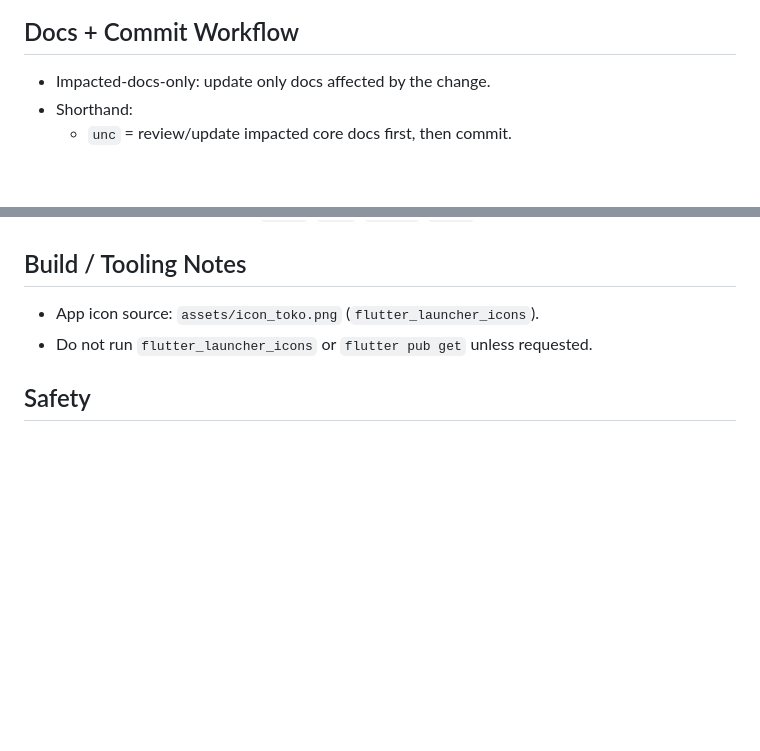
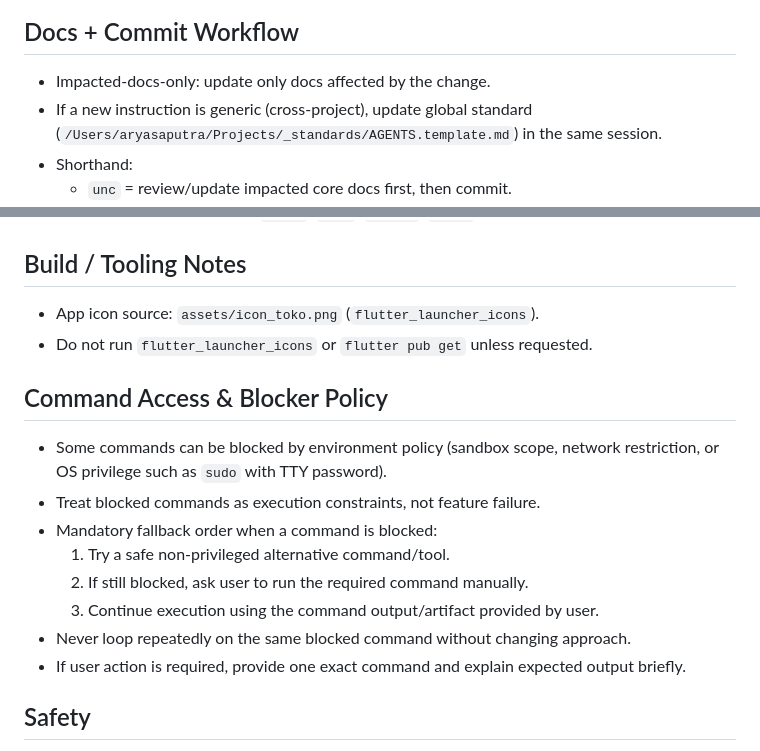
Before and after one commit to aryasbookm/mom_fikri_cashflow_experiment, a Markdown page: AGENTS.md, 2 parts joined by grey strips. Rendered like a GitHub page; blank space fills up the shorter version.

Commit message:
docs: add blocker fallback and global sync policy

```diff
--- a/AGENTS.md
+++ b/AGENTS.md
@@ -35,6 +35,7 @@ For cashflow/financial logic, `Verify` is mandatory and must include:
 
 ## Docs + Commit Workflow
 - Impacted-docs-only: update only docs affected by the change.
+- If a new instruction is generic (cross-project), update global standard (`/Users/aryasaputra/Projects/_standards/AGENTS.template.md`) in the same session.
 - Shorthand:
   - `unc` = review/update impacted core docs first, then commit.
   - `hld` = Hold / Answer Only: jawab/verifikasi saja; jangan jalankan tool, jangan edit file, jangan commit.
@@ -56,6 +57,16 @@ For cashflow/financial logic, `Verify` is mandatory and must include:
 - App icon source: `assets/icon_toko.png` (`flutter_launcher_icons`).
 - Do not run `flutter_launcher_icons` or `flutter pub get` unless requested.
 
+## Command Access & Blocker Policy
+- Some commands can be blocked by environment policy (sandbox scope, network restriction, or OS privilege such as `sudo` with TTY password).
+- Treat blocked commands as execution constraints, not feature failure.
+- Mandatory fallback order when a command is blocked:
+  1. Try a safe non-privileged alternative command/tool.
+  2. If still blocked, ask user to run the required command manually.
+  3. Continue execution using the command output/artifact provided by user.
+- Never loop repeatedly on the same blocked command without changing approach.
+- If user action is required, provide one exact command and explain expected output briefly.
+
 ## Safety
 - DB v8 is locked unless explicit migration approval exists.
 - Backup/restore changes require rollback-safe behavior and validation.
```
